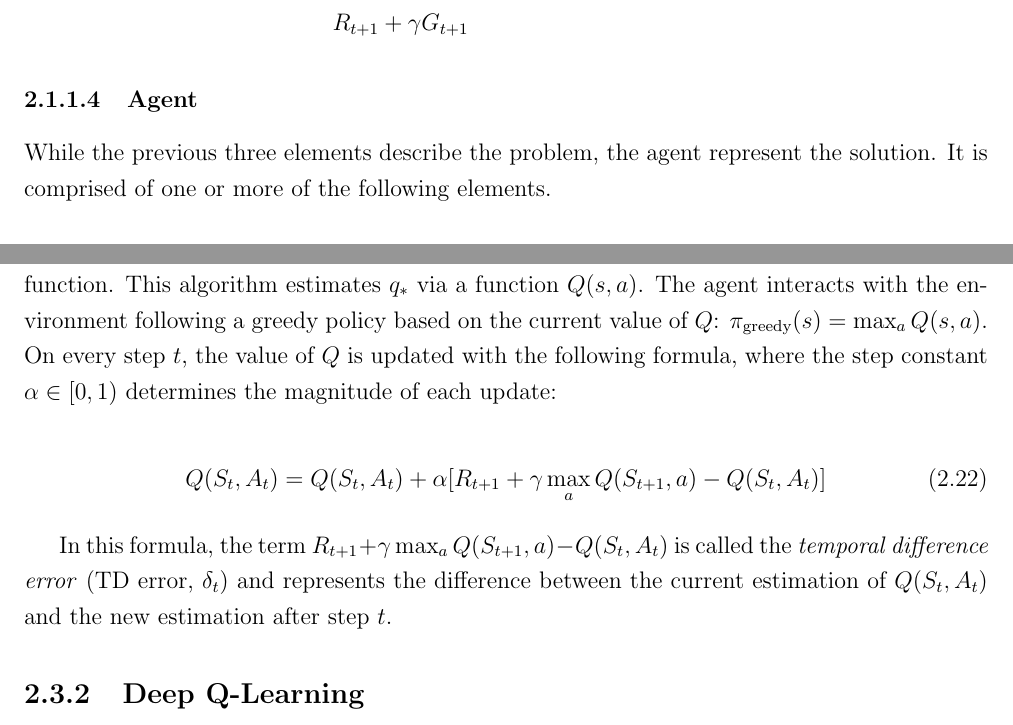
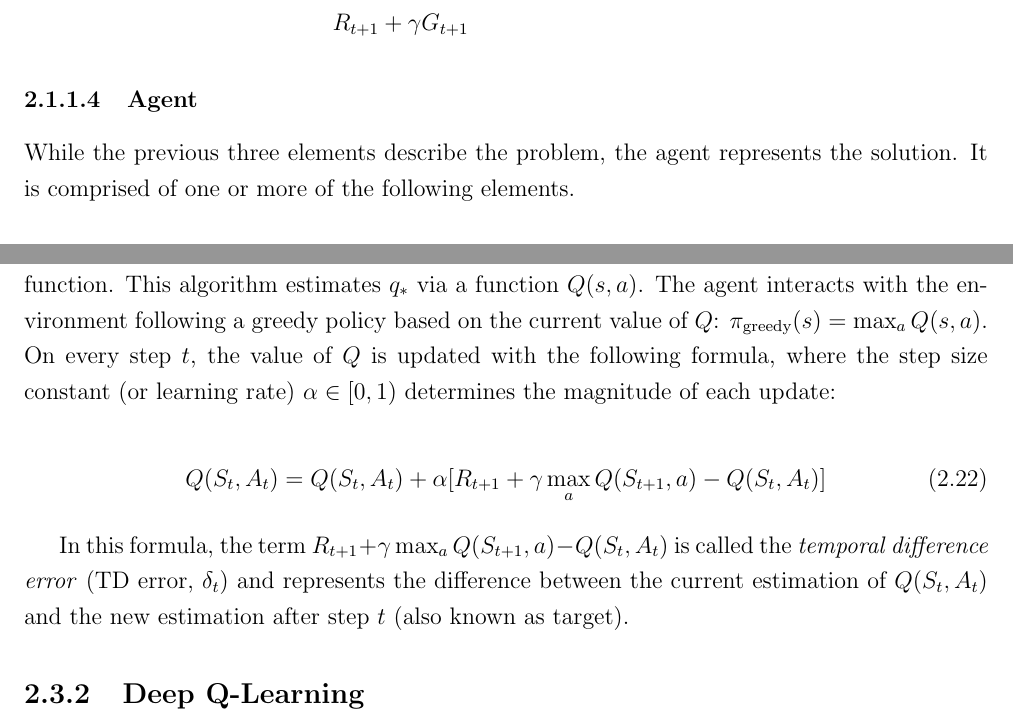
Before and after one commit to DavidPerezGomez/tfm-memoria, a LaTeX thesis (DavidPerezGomez_Memoria.tex, which reads chapters/2_estado_del_arte.tex): two parts of pages 17 and 22 of 28, joined at a grey line, cut so that both start at the same text. Compiled offline with pdfLaTeX.

Commit message:
fix: Editing and typos

```diff
--- a/chapters/2_estado_del_arte.tex
+++ b/chapters/2_estado_del_arte.tex
@@ -73,7 +73,7 @@ The return can also be expressed recursively:
 
 \subsubsection{Agent}
 
-While the previous three elements describe the problem, the agent represent the solution. It is comprised of one or more of the following elements.
+While the previous three elements describe the problem, the agent represents the solution. It is comprised of one or more of the following elements.
 
 \subsubsection*{Policy}
 
@@ -235,13 +235,13 @@ The solution for the optimal value functions can be obtained by maximizing the a
 
 \subsection{Q-Learning}
 
-Q-Learning \cite{Watkins:1992} is a common control algorithm for approximating the optimal action value function. This algorithm estimates $q_\ast$ via a function $Q(s,a)$. The agent interacts with the environment following a greedy policy based on the current value of $Q$: $\pi_\textrm{greedy}(s) = \max_a Q(s,a)$. On every step $t$, the value of $Q$ is updated with the following formula, where the step constant $\alpha \in [0,1)$ determines the magnitude of each update:
+Q-Learning \cite{Watkins:1992} is a common control algorithm for approximating the optimal action value function. This algorithm estimates $q_\ast$ via a function $Q(s,a)$. The agent interacts with the environment following a greedy policy based on the current value of $Q$: $\pi_\textrm{greedy}(s) = \max_a Q(s,a)$. On every step $t$, the value of $Q$ is updated with the following formula, where the step size constant (or learning rate) $\alpha \in [0,1)$ determines the magnitude of each update:
 
 \begin{equation}
     Q(S_t,A_t) = Q(S_t,A_t) + \alpha[R_{t+1} + \gamma \max_a Q(S_{t+1},a) - Q(S_t,A_t)]
 \end{equation}
 
-In this formula, the term $R_{t+1} + \gamma \max_a Q(S_{t+1},a) - Q(S_t,A_t)$ is called the \textit{temporal difference error} (TD error, $\delta_t$) and represents the difference between the current estimation of $Q(S_t,A_t)$ and the new estimation after step $t$.
+In this formula, the term $R_{t+1} + \gamma \max_a Q(S_{t+1},a) - Q(S_t,A_t)$ is called the \textit{temporal difference error} (TD error, $\delta_t$) and represents the difference between the current estimation of $Q(S_t,A_t)$ and the new estimation after step $t$ (also known as target).
 
 \subsection{Deep Q-Learning}
 
```
Also changed, not shown: preface/record.tex (+1 -1 lines).
